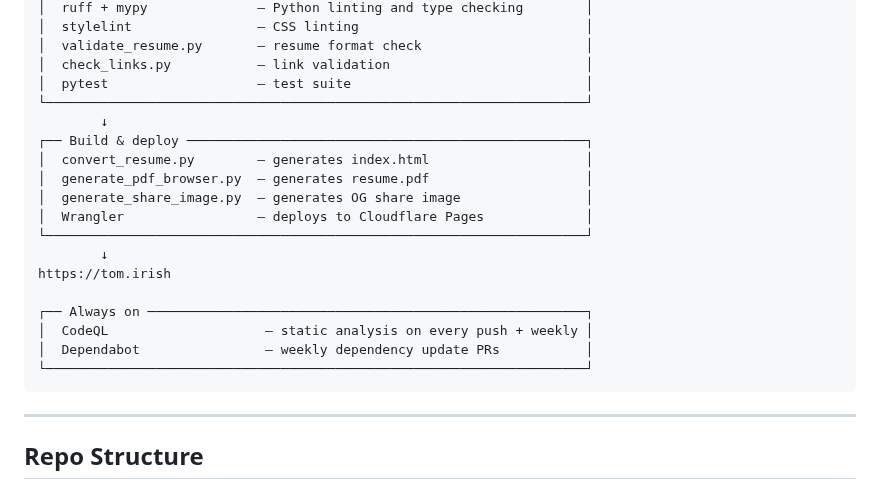
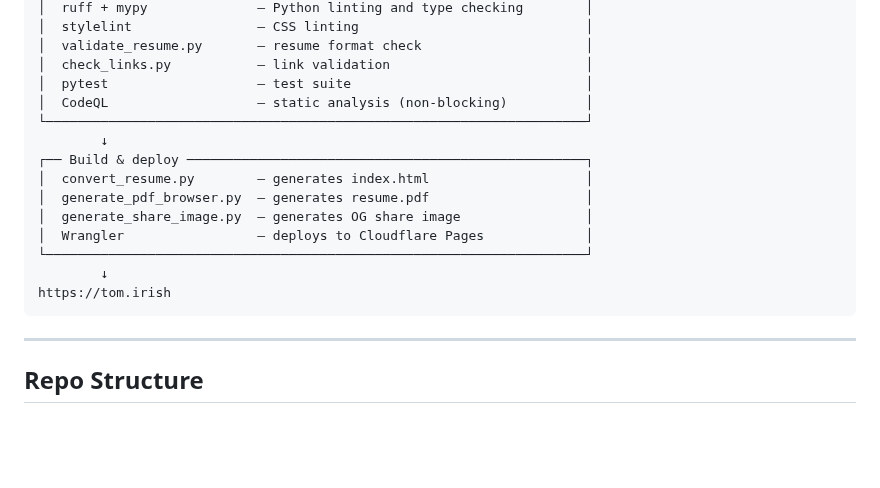
Before and after one commit to tomirish/tom.irish, a Markdown page: README.md, the part around the change. GitHub-like rendering; blank space fills up the shorter version.

Commit message:
Tidy pipeline diagram — CodeQL inline, drop Dependabot and Dep Submission
CodeQL runs on every push so it belongs in the quality gates box.
Dependabot (weekly PRs) and Automatic Dependency Submission are
behind-the-scenes maintenance, not pipeline steps — removed from diagram.

Co-Authored-By: Claude Sonnet 4.6 <noreply@anthropic.com>

````diff
--- a/README.md
+++ b/README.md
@@ -23,6 +23,7 @@ resume.md pushed to main
 │  validate_resume.py       — resume format check                     │
 │  check_links.py           — link validation                         │
 │  pytest                   — test suite                              │
+│  CodeQL                   — static analysis (non-blocking)          │
 └─────────────────────────────────────────────────────────────────────┘
         ↓
 ┌── Build & deploy ───────────────────────────────────────────────────┐
@@ -33,11 +34,6 @@ resume.md pushed to main
 └─────────────────────────────────────────────────────────────────────┘
         ↓
 https://tom.irish
-
-┌── Always on ────────────────────────────────────────────────────────┐
-│  CodeQL                    — static analysis on every push + weekly │
-│  Dependabot                — weekly dependency update PRs           │
-└─────────────────────────────────────────────────────────────────────┘
 ```
 
 ---
````
